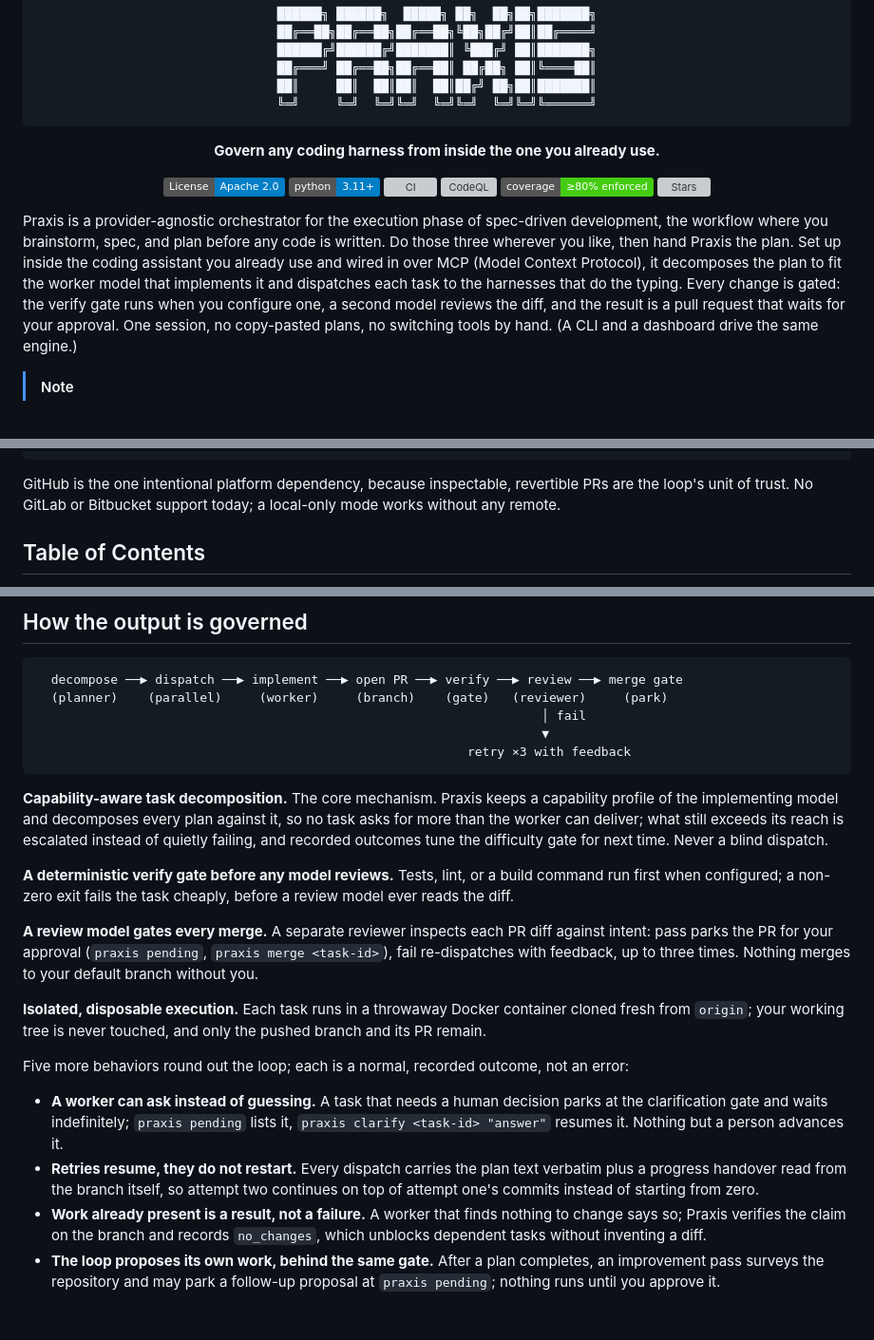
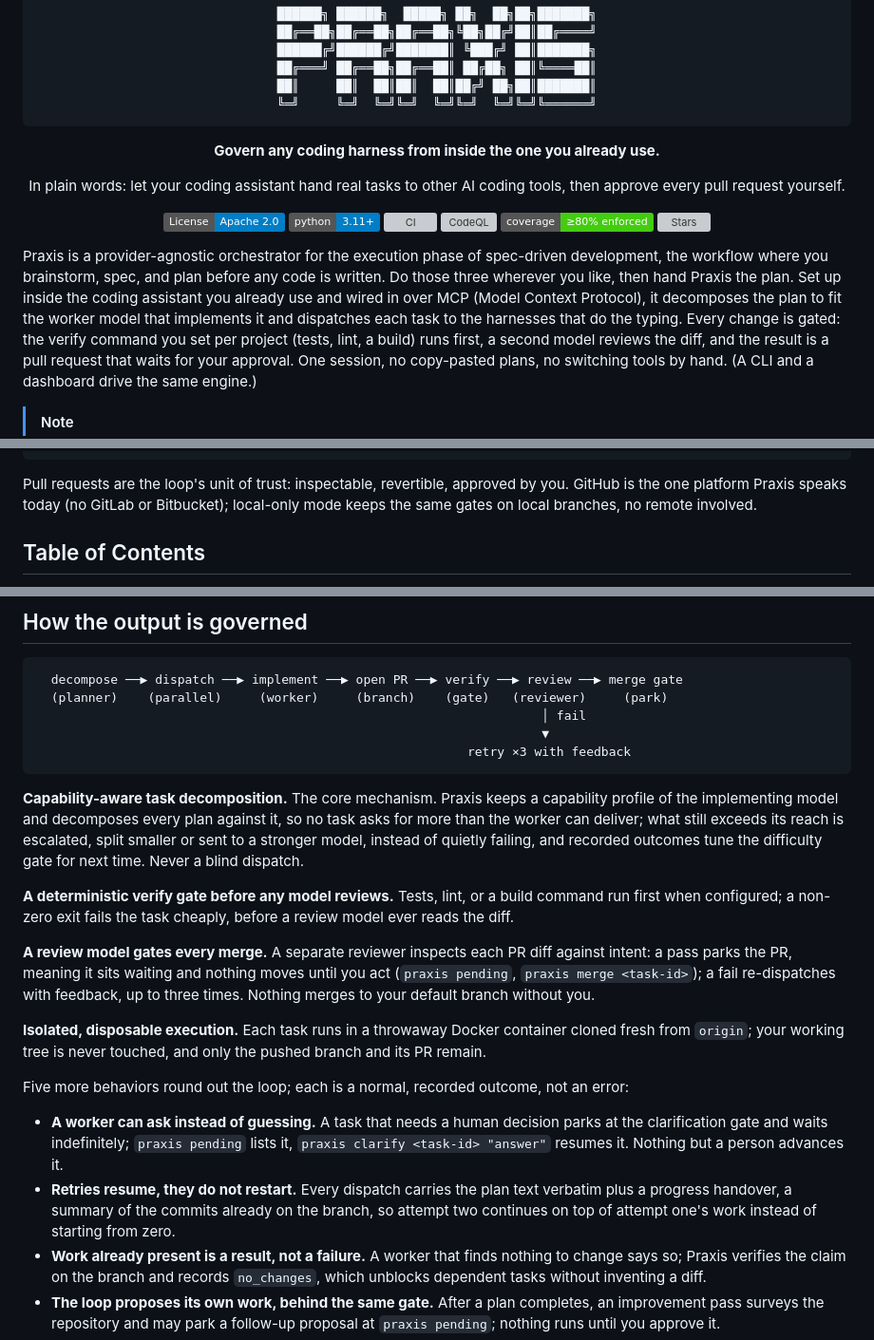
Before and after one commit to adiatmaja/praxis, a Markdown page: README.md, 3 parts joined by grey strips. Shown at 95% size. GitHub-like rendering; badges without logos; blank space fills up the shorter version; grey boxes are pictures that could not be loaded.

Commit message:
docs(readme): the 8/10 report's fixes: plain-words subtitle, linked tools, glossed verbs
A plain-register subtitle translates the headline before any jargon
lands; OpenCode and Antigravity get links and a one-line identity at
first mention; 'parked', 'escalated', 'progress handover', and the
verify command's per-project nature are each glossed where first used;
and the GitHub/local-only tension is resolved by leading with PRs as
the unit of trust and stating both platform facts plainly.

````diff
--- a/README.md
+++ b/README.md
@@ -14,6 +14,11 @@
 </p>
 
 <p align="center">
+  In plain words: let your coding assistant hand real tasks to other AI coding tools,
+  then approve every pull request yourself.
+</p>
+
+<p align="center">
   <a href="LICENSE"><img alt="License: Apache 2.0" src="https://img.shields.io/badge/License-Apache_2.0-blue.svg"></a>
   <img alt="Python 3.11+" src="https://img.shields.io/badge/python-3.11+-blue.svg">
   <a href="https://github.com/adiatmaja/praxis/actions/workflows/ci.yml"><img alt="CI" src="https://github.com/adiatmaja/praxis/actions/workflows/ci.yml/badge.svg"></a>
@@ -27,8 +32,9 @@ development, the workflow where you brainstorm, spec, and plan before any code i
 written. Do those three wherever you like, then hand Praxis the plan. Set up inside
 the coding assistant you already use and wired in over MCP (Model Context Protocol),
 it decomposes the plan to fit the worker model that implements it and dispatches each
-task to the harnesses that do the typing. Every change is gated: the verify gate runs
-when you configure one, a second model reviews the diff, and the result is a pull
+task to the harnesses that do the typing. Every change is gated: the verify command
+you set per project (tests, lint, a build) runs first, a second model reviews the
+diff, and the result is a pull
 request that waits for your approval. One session, no copy-pasted plans, no switching
 tools by hand. (A CLI and a dashboard drive the same engine.)
 
@@ -80,9 +87,9 @@ you        "merge them" -> praxis merge-plan <plan-id>, or the dashboard's Merge
   └──────────────────────────────────────────────────────────┘
 ```
 
-GitHub is the one intentional platform dependency, because inspectable, revertible PRs
-are the loop's unit of trust. No GitLab or Bitbucket support today; a local-only mode
-works without any remote.
+Pull requests are the loop's unit of trust: inspectable, revertible, approved by you.
+GitHub is the one platform Praxis speaks today (no GitLab or Bitbucket); local-only
+mode keeps the same gates on local branches, no remote involved.
 
 ## Table of Contents
 
@@ -134,17 +141,18 @@ single-branch review flow is still being hardened; treat it as a preview.
 
 **Capability-aware task decomposition.** The core mechanism. Praxis keeps a capability
 profile of the implementing model and decomposes every plan against it, so no task asks
-for more than the worker can deliver; what still exceeds its reach is escalated instead
-of quietly failing, and recorded outcomes tune the difficulty gate for next time. Never
-a blind dispatch.
+for more than the worker can deliver; what still exceeds its reach is escalated, split
+smaller or sent to a stronger model, instead of quietly failing, and recorded outcomes
+tune the difficulty gate for next time. Never a blind dispatch.
 
 **A deterministic verify gate before any model reviews.** Tests, lint, or a build command
 run first when configured; a non-zero exit fails the task cheaply, before a review model
 ever reads the diff.
 
 **A review model gates every merge.** A separate reviewer inspects each PR diff against
-intent: pass parks the PR for your approval (`praxis pending`, `praxis merge <task-id>`),
-fail re-dispatches with feedback, up to three times. Nothing merges to your default
+intent: a pass parks the PR, meaning it sits waiting and nothing moves until you act
+(`praxis pending`, `praxis merge <task-id>`); a fail re-dispatches with feedback, up to
+three times. Nothing merges to your default
 branch without you.
 
 **Isolated, disposable execution.** Each task runs in a throwaway Docker container cloned
@@ -159,8 +167,9 @@ an error:
   it, `praxis clarify <task-id> "answer"` resumes it. Nothing but a person
   advances it.
 - **Retries resume, they do not restart.** Every dispatch carries the plan text
-  verbatim plus a progress handover read from the branch itself, so attempt two
-  continues on top of attempt one's commits instead of starting from zero.
+  verbatim plus a progress handover, a summary of the commits already on the
+  branch, so attempt two continues on top of attempt one's work instead of
+  starting from zero.
 - **Work already present is a result, not a failure.** A worker that finds
   nothing to change says so; Praxis verifies the claim on the branch and records
   `no_changes`, which unblocks dependent tasks without inventing a diff.
````
Also changed, not shown: other parts of README.md (+4 -3 lines).
